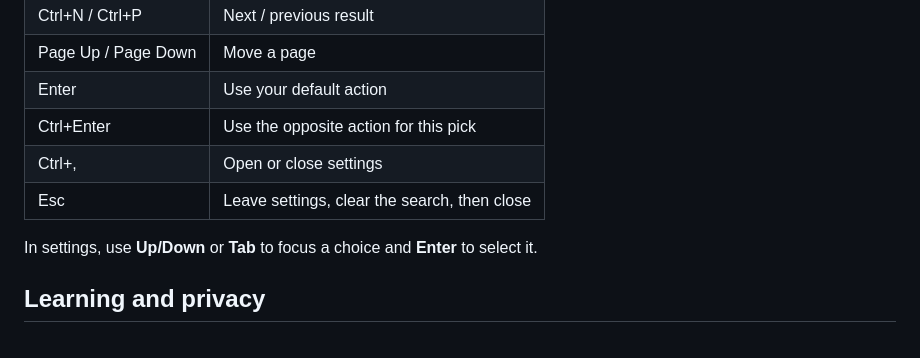
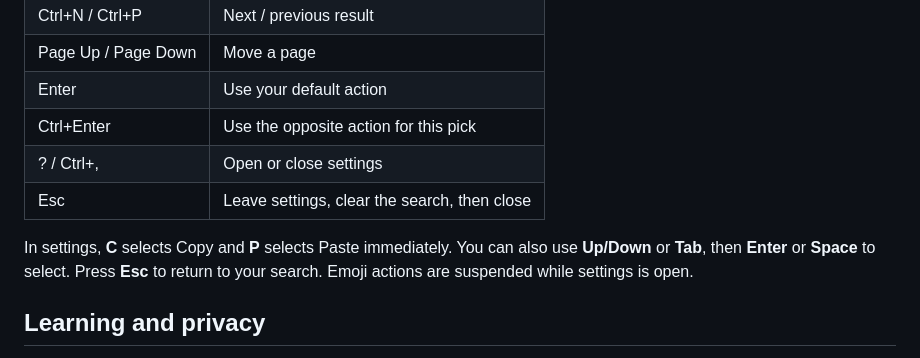
Before and after one commit to AksharP5/omoji, a Markdown page: README.md, the part around one of its changes. Rendered like a GitHub page.

Commit message:
feat: make settings fully keyboard navigable

```diff
--- a/README.md
+++ b/README.md
@@ -54,10 +56,10 @@ Pasting sends **Shift+Insert** after the picker closes, as Omarchy does. The emo
 | Page Up / Page Down | Move a page |
 | Enter | Use your default action |
 | Ctrl+Enter | Use the opposite action for this pick |
-| Ctrl+, | Open or close settings |
+| ? / Ctrl+, | Open or close settings |
 | Esc | Leave settings, clear the search, then close |
 
-In settings, use **Up/Down** or **Tab** to focus a choice and **Enter** to select it.
+In settings, **C** selects Copy and **P** selects Paste immediately. You can also use **Up/Down** or **Tab**, then **Enter** or **Space** to select. Press **Esc** to return to your search. Emoji actions are suspended while settings is open.
 
 ## Learning and privacy
 
```
Also changed, not shown: other parts of README.md (+3 -1 lines), docs/screenshots/before.png, docs/screenshots/learned.png, docs/screenshots/settings.png, preview.png, 5 other files.
